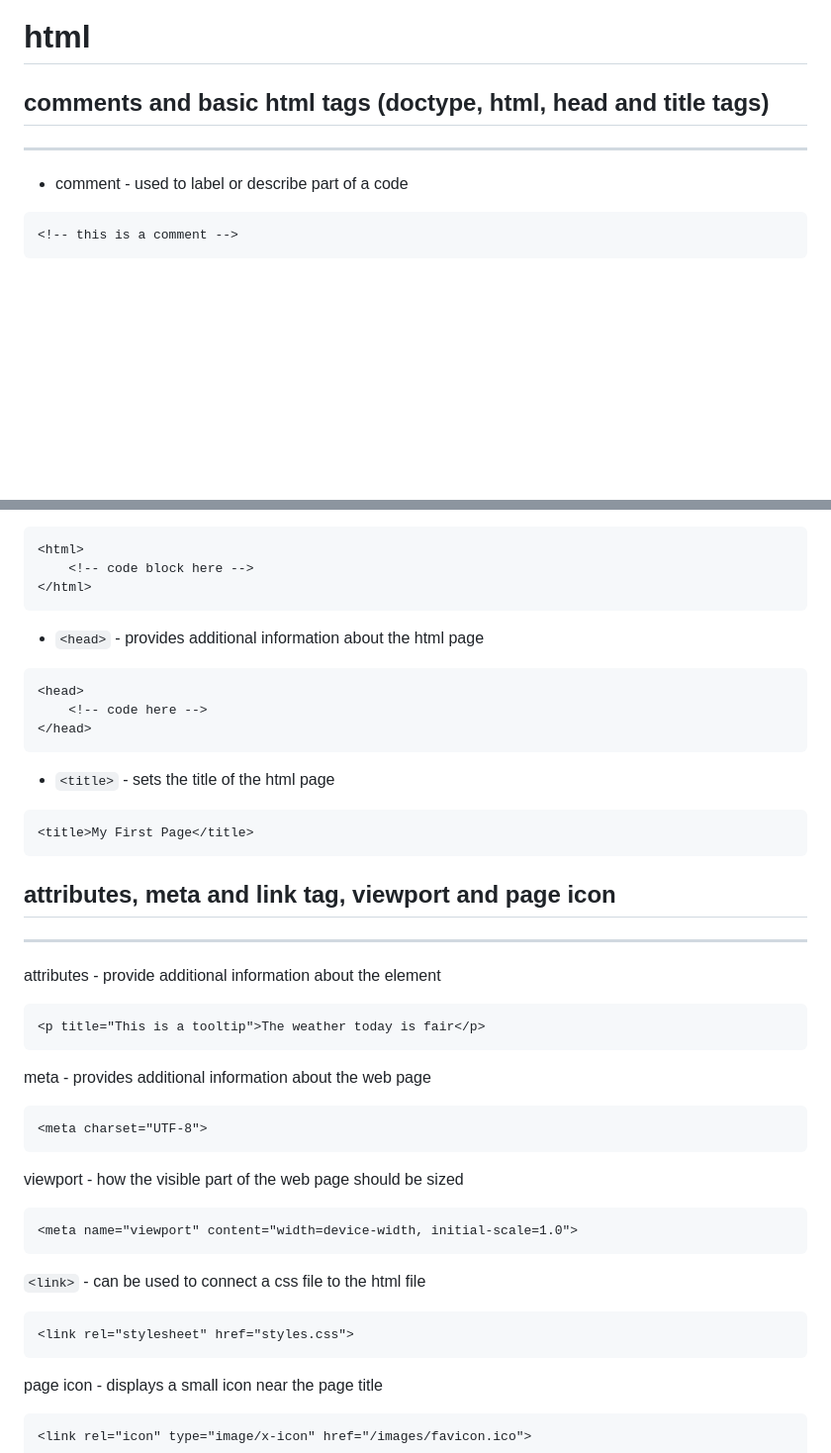
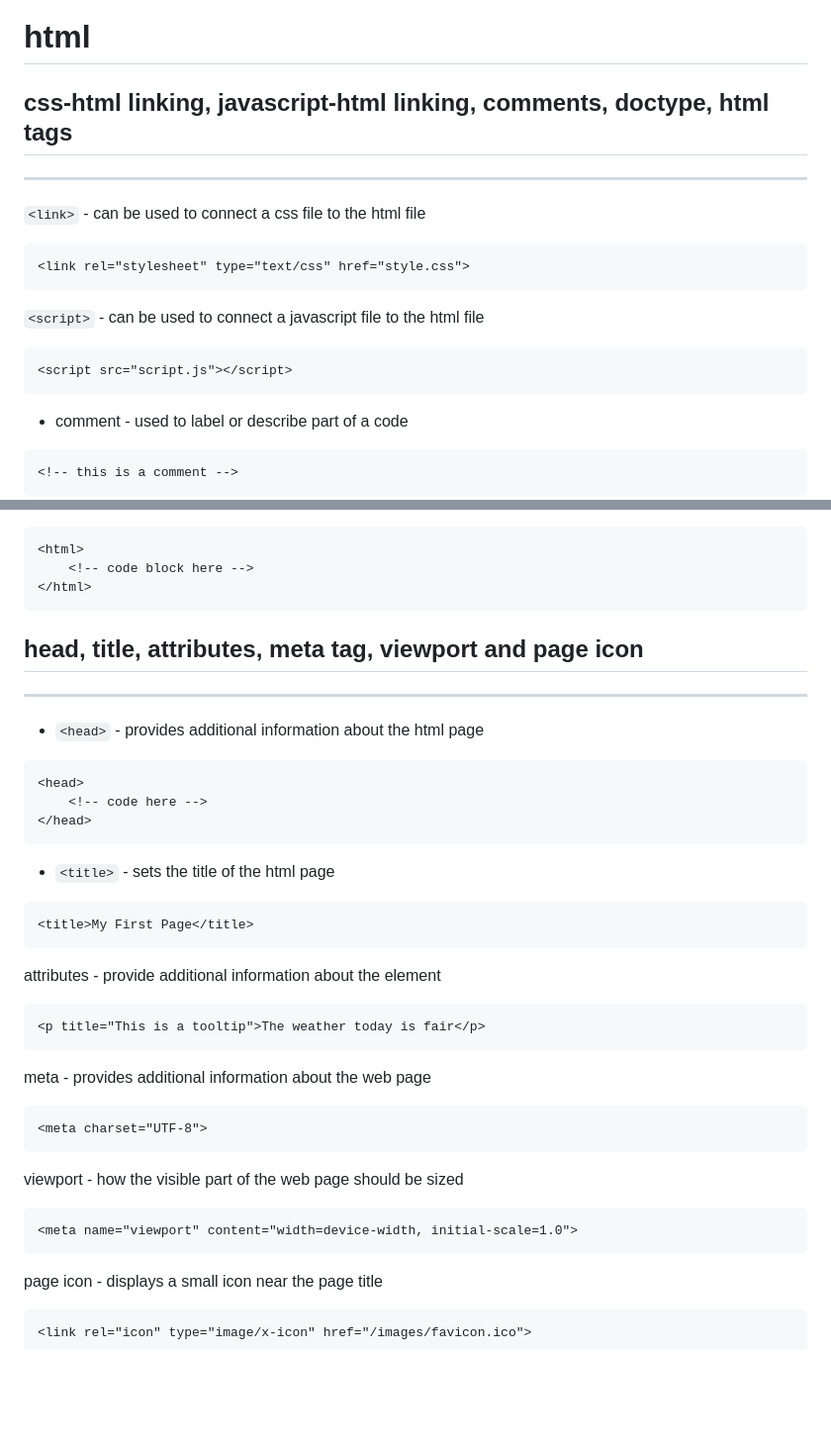
Before and after one commit to millenniumdisk/platinum-compass, a Markdown page: html/README.md, 2 parts joined by grey strips. Shown at 99% size. Drawn GitHub-style; blank space fills up the shorter version.

````diff
--- a/html/README.md
+++ b/html/README.md
@@ -1,7 +1,17 @@
 # html
 
-## comments and basic html tags (doctype, html, head and title tags)
+## css-html linking, javascript-html linking, comments, doctype, html tags
 <hr>
+
+`<link>` - can be used to connect a css file to the html file
+```html
+<link rel="stylesheet" type="text/css" href="style.css">
+```
+
+`<script>` - can be used to connect a javascript file to the html file
+```html
+<script src="script.js"></script>
+```
 
 - comment - used to label or describe part of a code
 ```html
@@ -19,6 +29,8 @@
 	<!-- code block here -->
 </html>
 ```
+## head, title, attributes, meta tag, viewport and page icon
+<hr>
 
 - `<head>` - provides additional information about the html page
 ```html
@@ -31,9 +43,6 @@
 ```html
 <title>My First Page</title>
 ```
-
-## attributes, meta and link tag, viewport and page icon
-<hr>
 
 attributes - provide additional information about the element
 ```html
@@ -50,10 +59,7 @@ viewport - how the visible part of the web page should be sized
 <meta name="viewport" content="width=device-width, initial-scale=1.0">
 ```
 
-`<link>` - can be used to connect a css file to the html file
-```html
-<link rel="stylesheet" href="styles.css">
-```
+
 
 page icon - displays a small icon near the page title
 ```html
````
